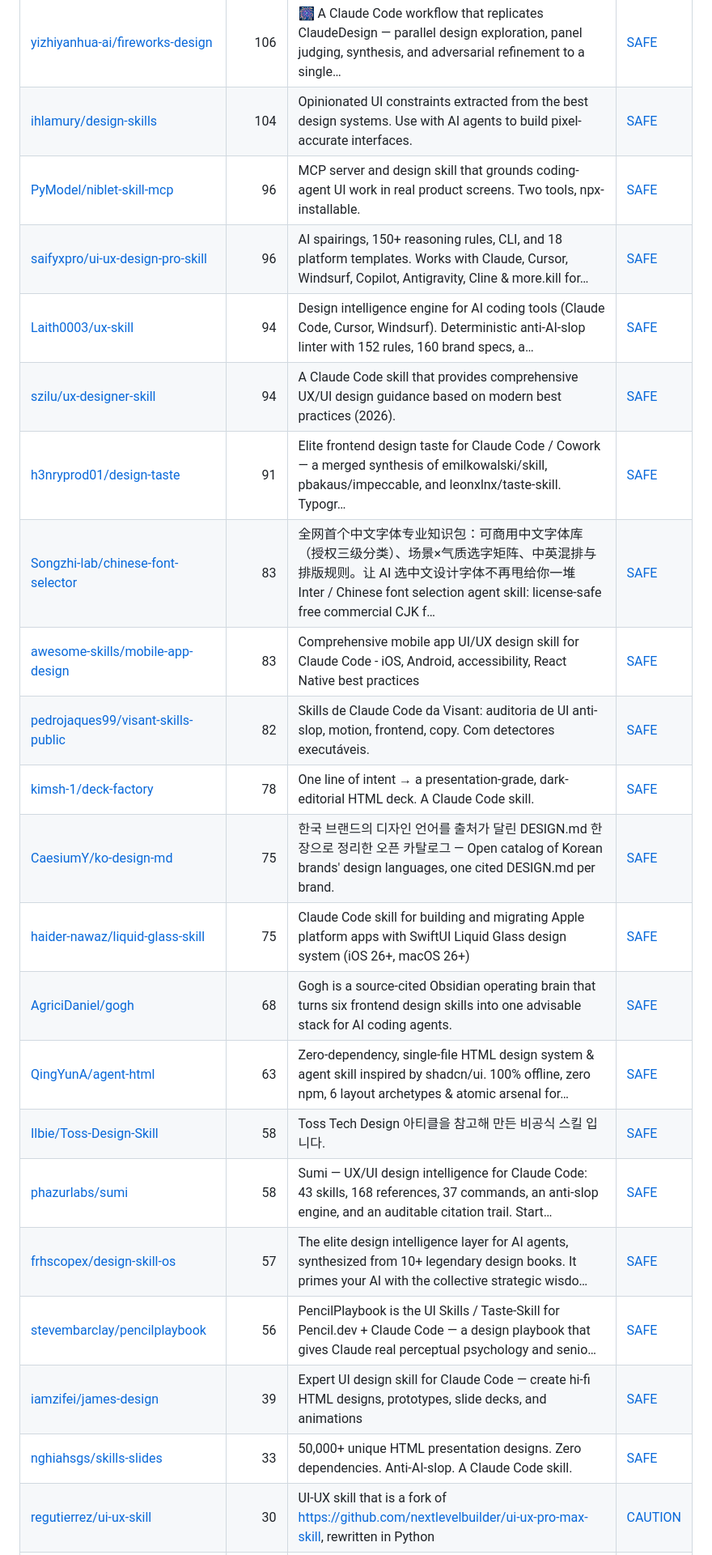
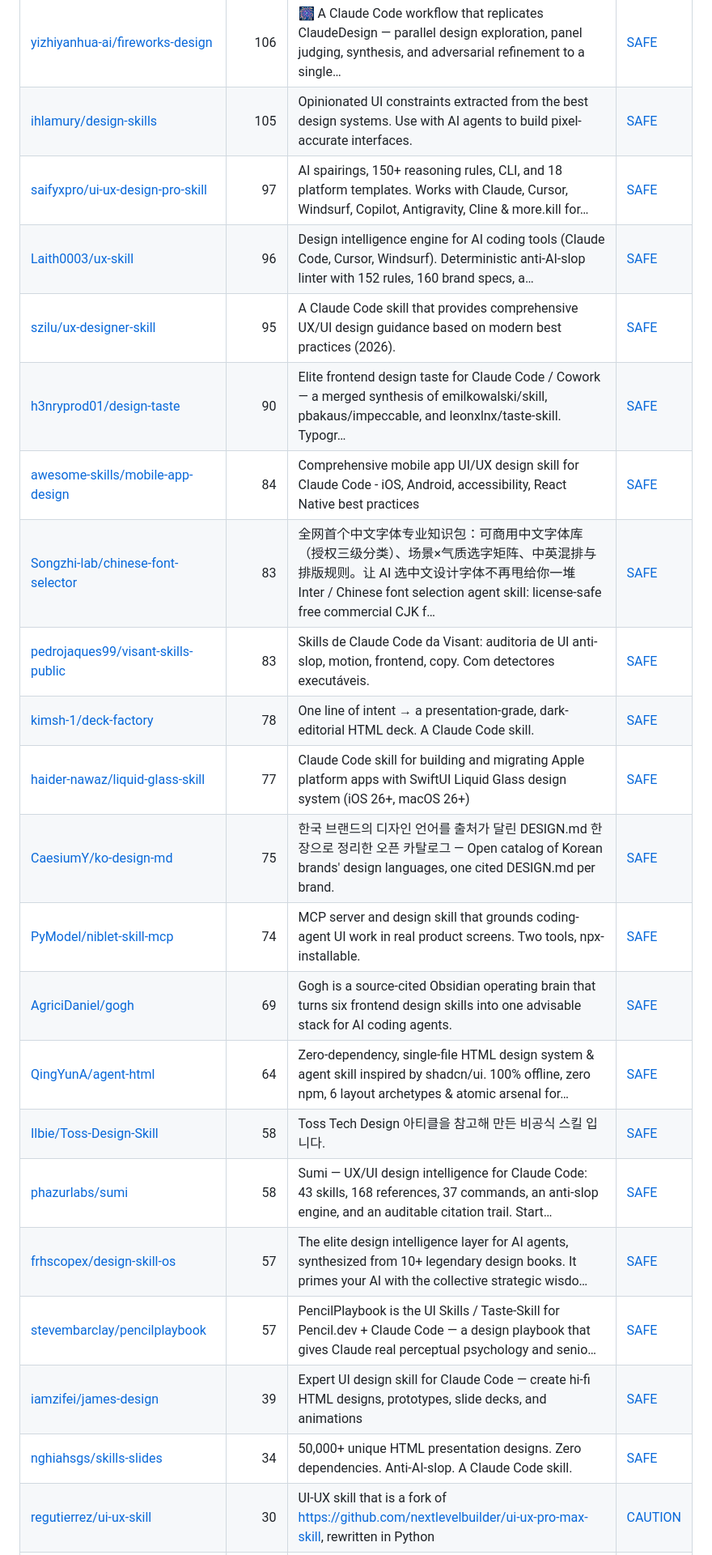
Before and after one commit to zhuyansen/awesome-claude-design-skills, a Markdown page: README.md, the part around one of its changes. Shown at 81% size. Rendered like a GitHub page.

```diff
--- a/README.md
+++ b/README.md
@@ -156,26 +156,26 @@ On 2026-10-10 we ran 10 of these skills. Each built the same landing page twice
 | [MickeyAlton33/web-designer-plugin](https://github.com/MickeyAlton33/web-designer-plugin) | 112 | Award-winning web design skill for Claude Code. 48 patterns from 38 top websites. Stop generating generic AI frontends. | [SAFE](https://agentskillshub.top/skill/MickeyAlton33/web-designer-plugin/) |
 | [MaxHan7/frontend-ui-standards-skill](https://github.com/MaxHan7/frontend-ui-standards-skill) | 106 | Codex skill for design-system-first frontend UI implementation | [SAFE](https://agentskillshub.top/skill/MaxHan7/frontend-ui-standards-skill/) |
 | [yizhiyanhua-ai/fireworks-design](https://github.com/yizhiyanhua-ai/fireworks-design) | 106 | 🎆 A Claude Code workflow that replicates ClaudeDesign — parallel design exploration, panel judging, synthesis, and adversarial refinement to a single… | [SAFE](https://agentskillshub.top/skill/yizhiyanhua-ai/fireworks-design/) |
-| [ihlamury/design-skills](https://github.com/ihlamury/design-skills) | 104 | Opinionated UI constraints extracted from the best design systems. Use with AI agents to build pixel-accurate interfaces. | [SAFE](https://agentskillshub.top/skill/ihlamury/design-skills/) |
-| [PyModel/niblet-skill-mcp](https://github.com/PyModel/niblet-skill-mcp) | 96 | MCP server and design skill that grounds coding-agent UI work in real product screens. Two tools, npx-installable. | [SAFE](https://agentskillshub.top/skill/PyModel/niblet-skill-mcp/) |
-| [saifyxpro/ui-ux-design-pro-skill](https://github.com/saifyxpro/ui-ux-design-pro-skill) | 96 | AI spairings, 150+ reasoning rules, CLI, and 18 platform templates. Works with Claude, Cursor, Windsurf, Copilot, Antigravity, Cline & more.kill for… | [SAFE](https://agentskillshub.top/skill/saifyxpro/ui-ux-design-pro-skill/) |
-| [Laith0003/ux-skill](https://github.com/Laith0003/ux-skill) | 94 | Design intelligence engine for AI coding tools (Claude Code, Cursor, Windsurf). Deterministic anti-AI-slop linter with 152 rules, 160 brand specs, a… | [SAFE](https://agentskillshub.top/skill/Laith0003/ux-skill/) |
-| [szilu/ux-designer-skill](https://github.com/szilu/ux-designer-skill) | 94 | A Claude Code skill that provides comprehensive UX/UI design guidance based on modern best practices (2026). | [SAFE](https://agentskillshub.top/skill/szilu/ux-designer-skill/) |
-| [h3nryprod01/design-taste](https://github.com/h3nryprod01/design-taste) | 91 | Elite frontend design taste for Claude Code / Cowork — a merged synthesis of emilkowalski/skill, pbakaus/impeccable, and leonxlnx/taste-skill. Typogr… | [SAFE](https://agentskillshub.top/skill/h3nryprod01/design-taste/) |
+| [ihlamury/design-skills](https://github.com/ihlamury/design-skills) | 105 | Opinionated UI constraints extracted from the best design systems. Use with AI agents to build pixel-accurate interfaces. | [SAFE](https://agentskillshub.top/skill/ihlamury/design-skills/) |
+| [saifyxpro/ui-ux-design-pro-skill](https://github.com/saifyxpro/ui-ux-design-pro-skill) | 97 | AI spairings, 150+ reasoning rules, CLI, and 18 platform templates. Works with Claude, Cursor, Windsurf, Copilot, Antigravity, Cline & more.kill for… | [SAFE](https://agentskillshub.top/skill/saifyxpro/ui-ux-design-pro-skill/) |
+| [Laith0003/ux-skill](https://github.com/Laith0003/ux-skill) | 96 | Design intelligence engine for AI coding tools (Claude Code, Cursor, Windsurf). Deterministic anti-AI-slop linter with 152 rules, 160 brand specs, a… | [SAFE](https://agentskillshub.top/skill/Laith0003/ux-skill/) |
+| [szilu/ux-designer-skill](https://github.com/szilu/ux-designer-skill) | 95 | A Claude Code skill that provides comprehensive UX/UI design guidance based on modern best practices (2026). | [SAFE](https://agentskillshub.top/skill/szilu/ux-designer-skill/) |
+| [h3nryprod01/design-taste](https://github.com/h3nryprod01/design-taste) | 90 | Elite frontend design taste for Claude Code / Cowork — a merged synthesis of emilkowalski/skill, pbakaus/impeccable, and leonxlnx/taste-skill. Typogr… | [SAFE](https://agentskillshub.top/skill/h3nryprod01/design-taste/) |
+| [awesome-skills/mobile-app-design](https://github.com/awesome-skills/mobile-app-design) | 84 | Comprehensive mobile app UI/UX design skill for Claude Code - iOS, Android, accessibility, React Native best practices | [SAFE](https://agentskillshub.top/skill/awesome-skills/mobile-app-design/) |
 | [Songzhi-lab/chinese-font-selector](https://github.com/Songzhi-lab/chinese-font-selector) | 83 | 全网首个中文字体专业知识包：可商用中文字体库（授权三级分类）、场景×气质选字矩阵、中英混排与排版规则。让 AI 选中文设计字体不再甩给你一堆 Inter / Chinese font selection agent skill: license-safe free commercial CJK f… | [SAFE](https://agentskillshub.top/skill/Songzhi-lab/chinese-font-selector/) |
-| [awesome-skills/mobile-app-design](https://github.com/awesome-skills/mobile-app-design) | 83 | Comprehensive mobile app UI/UX design skill for Claude Code - iOS, Android, accessibility, React Native best practices | [SAFE](https://agentskillshub.top/skill/awesome-skills/mobile-app-design/) |
-| [pedrojaques99/visant-skills-public](https://github.com/pedrojaques99/visant-skills-public) | 82 | Skills de Claude Code da Visant: auditoria de UI anti-slop, motion, frontend, copy. Com detectores executáveis. | [SAFE](https://agentskillshub.top/skill/pedrojaques99/visant-skills-public/) |
+| [pedrojaques99/visant-skills-public](https://github.com/pedrojaques99/visant-skills-public) | 83 | Skills de Claude Code da Visant: auditoria de UI anti-slop, motion, frontend, copy. Com detectores executáveis. | [SAFE](https://agentskillshub.top/skill/pedrojaques99/visant-skills-public/) |
 | [kimsh-1/deck-factory](https://github.com/kimsh-1/deck-factory) | 78 | One line of intent → a presentation-grade, dark-editorial HTML deck. A Claude Code skill. | [SAFE](https://agentskillshub.top/skill/kimsh-1/deck-factory/) |
+| [haider-nawaz/liquid-glass-skill](https://github.com/haider-nawaz/liquid-glass-skill) | 77 | Claude Code skill for building and migrating Apple platform apps with SwiftUI Liquid Glass design system (iOS 26+, macOS 26+) | [SAFE](https://agentskillshub.top/skill/haider-nawaz/liquid-glass-skill/) |
 | [CaesiumY/ko-design-md](https://github.com/CaesiumY/ko-design-md) | 75 | 한국 브랜드의 디자인 언어를 출처가 달린 DESIGN.md 한 장으로 정리한 오픈 카탈로그 — Open catalog of Korean brands' design languages, one cited DESIGN.md per brand. | [SAFE](https://agentskillshub.top/skill/CaesiumY/ko-design-md/) |
-| [haider-nawaz/liquid-glass-skill](https://github.com/haider-nawaz/liquid-glass-skill) | 75 | Claude Code skill for building and migrating Apple platform apps with SwiftUI Liquid Glass design system (iOS 26+, macOS 26+) | [SAFE](https://agentskillshub.top/skill/haider-nawaz/liquid-glass-skill/) |
-| [AgriciDaniel/gogh](https://github.com/AgriciDaniel/gogh) | 68 | Gogh is a source-cited Obsidian operating brain that turns six frontend design skills into one advisable stack for AI coding agents. | [SAFE](https://agentskillshub.top/skill/AgriciDaniel/gogh/) |
-| [QingYunA/agent-html](https://github.com/QingYunA/agent-html) | 63 | Zero-dependency, single-file HTML design system & agent skill inspired by shadcn/ui. 100% offline, zero npm, 6 layout archetypes & atomic arsenal for… | [SAFE](https://agentskillshub.top/skill/QingYunA/agent-html/) |
+| [PyModel/niblet-skill-mcp](https://github.com/PyModel/niblet-skill-mcp) | 74 | MCP server and design skill that grounds coding-agent UI work in real product screens. Two tools, npx-installable. | [SAFE](https://agentskillshub.top/skill/PyModel/niblet-skill-mcp/) |
+| [AgriciDaniel/gogh](https://github.com/AgriciDaniel/gogh) | 69 | Gogh is a source-cited Obsidian operating brain that turns six frontend design skills into one advisable stack for AI coding agents. | [SAFE](https://agentskillshub.top/skill/AgriciDaniel/gogh/) |
+| [QingYunA/agent-html](https://github.com/QingYunA/agent-html) | 64 | Zero-dependency, single-file HTML design system & agent skill inspired by shadcn/ui. 100% offline, zero npm, 6 layout archetypes & atomic arsenal for… | [SAFE](https://agentskillshub.top/skill/QingYunA/agent-html/) |
 | [Ilbie/Toss-Design-Skill](https://github.com/Ilbie/Toss-Design-Skill) | 58 | Toss Tech Design 아티클을 참고해 만든 비공식 스킬 입니다. | [SAFE](https://agentskillshub.top/skill/Ilbie/Toss-Design-Skill/) |
 | [phazurlabs/sumi](https://github.com/phazurlabs/sumi) | 58 | Sumi — UX/UI design intelligence for Claude Code: 43 skills, 168 references, 37 commands, an anti-slop engine, and an auditable citation trail. Start… | [SAFE](https://agentskillshub.top/skill/phazurlabs/sumi/) |
 | [frhscopex/design-skill-os](https://github.com/frhscopex/design-skill-os) | 57 | The elite design intelligence layer for AI agents, synthesized from 10+ legendary design books. It primes your AI with the collective strategic wisdo… | [SAFE](https://agentskillshub.top/skill/frhscopex/design-skill-os/) |
-| [stevembarclay/pencilplaybook](https://github.com/stevembarclay/pencilplaybook) | 56 | PencilPlaybook is the UI Skills / Taste-Skill for Pencil.dev + Claude Code — a design playbook that gives Claude real perceptual psychology and senio… | [SAFE](https://agentskillshub.top/skill/stevembarclay/pencilplaybook/) |
+| [stevembarclay/pencilplaybook](https://github.com/stevembarclay/pencilplaybook) | 57 | PencilPlaybook is the UI Skills / Taste-Skill for Pencil.dev + Claude Code — a design playbook that gives Claude real perceptual psychology and senio… | [SAFE](https://agentskillshub.top/skill/stevembarclay/pencilplaybook/) |
 | [iamzifei/james-design](https://github.com/iamzifei/james-design) | 39 | Expert UI design skill for Claude Code — create hi-fi HTML designs, prototypes, slide decks, and animations | [SAFE](https://agentskillshub.top/skill/iamzifei/james-design/) |
-| [nghiahsgs/skills-slides](https://github.com/nghiahsgs/skills-slides) | 33 | 50,000+ unique HTML presentation designs. Zero dependencies. Anti-AI-slop. A Claude Code skill. | [SAFE](https://agentskillshub.top/skill/nghiahsgs/skills-slides/) |
+| [nghiahsgs/skills-slides](https://github.com/nghiahsgs/skills-slides) | 34 | 50,000+ unique HTML presentation designs. Zero dependencies. Anti-AI-slop. A Claude Code skill. | [SAFE](https://agentskillshub.top/skill/nghiahsgs/skills-slides/) |
 | [regutierrez/ui-ux-skill](https://github.com/regutierrez/ui-ux-skill) | 30 | UI-UX skill that is a fork of https://github.com/nextlevelbuilder/ui-ux-pro-max-skill, rewritten in Python | [CAUTION](https://agentskillshub.top/skill/regutierrez/ui-ux-skill/) |
 | [sva-admin/sv-academy-prom-design](https://github.com/sva-admin/sv-academy-prom-design) | 30 | Ready-to-use design taste for Claude Code, Cowork, and Cursor. Prom = Thai for ready. Learn free at loop.sv-academy.org | [SAFE](https://agentskillshub.top/skill/sva-admin/sv-academy-prom-design/) |
 | [diegomarino/tui-design](https://github.com/diegomarino/tui-design) | 25 | Agent skill for designing, mocking, building and auditing terminal UIs | [SAFE](https://agentskillshub.top/skill/diegomarino/tui-design/) |
```
Also changed, not shown: other parts of README.md (+68 -69 lines), README.zh-CN.md (+81 -82 lines), assets/previews/NOTICE.md (+1 -0 lines), assets/previews/beyondtahir__beyondartist.jpg (added), 2 other files.
